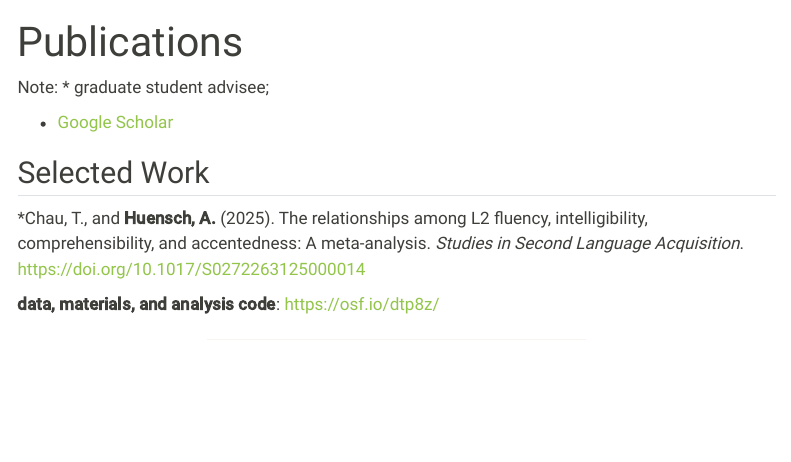
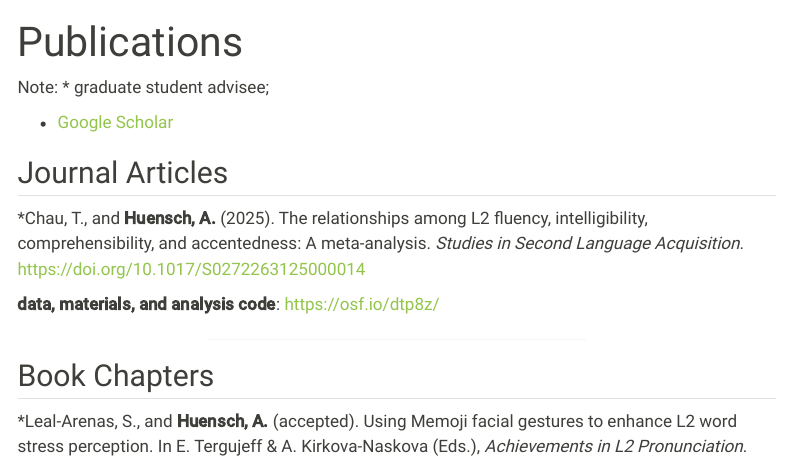
Before and after one commit to huensch/AmandaHuensch, a Quarto document (publications.qmd): the page in a window 1100 px wide, from its top. Rendered offline with R 4.5, knitr and Pandoc in place of Quarto, with nearby package versions; menus at the side of the page are left out.

Commit message:
added book chapters

```diff
--- a/publications.qmd
+++ b/publications.qmd
@@ -10,10 +10,16 @@
 
 - [Google Scholar](https://scholar.google.com/citations?user=HMwqhe8AAAAJ&hl=en&oi=ao){target="_blank"}
 
-## Selected Work
+## Journal Articles
 
 \*Chau, T., and **Huensch, A.** (2025). The relationships among L2 fluency, intelligibility, comprehensibility, and accentedness: A meta-analysis. *Studies in Second Language Acquisition*. [https://doi.org/10.1017/S0272263125000014](https://doi.org/10.1017/S0272263125000014){target="_blank"}
 
 **data, materials, and analysis code**: [https://osf.io/dtp8z/](https://osf.io/dtp8z/){target="_blank"}
 
 <center><hr style="width:50%"></center>
+
+## Book Chapters
+
+\*Leal-Arenas, S., and **Huensch, A.** (accepted). Using Memoji facial gestures to enhance L2 word stress perception. In E. Tergujeff & A. Kirkova-Naskova (Eds.), *Achievements in L2 Pronunciation*.
+
+<center><hr style="width:50%"></center>
```
Also changed, not shown: docs/search.json, 1 other file.
